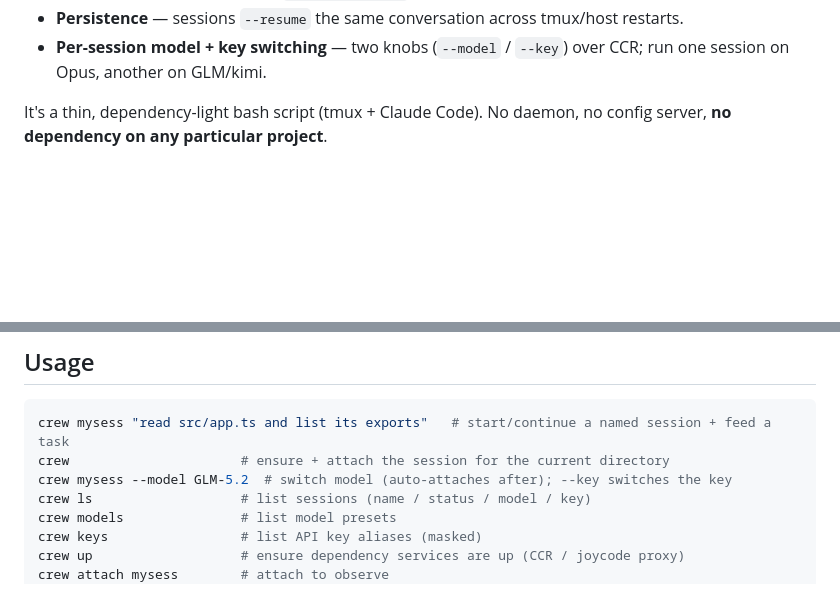
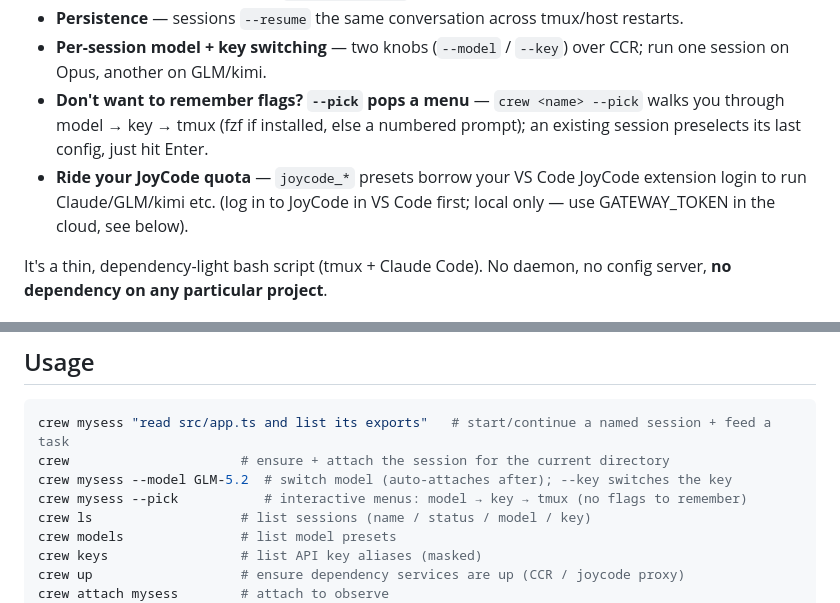
Before and after one commit to Barcelona16/claude-crew, a Markdown page: README.en.md, 2 parts joined by grey strips. GitHub-like rendering; blank space fills up the shorter version.

```diff
--- a/README.en.md
+++ b/README.en.md
@@ -12,6 +12,8 @@ A *crew session* is a tmux session running `claude`, pinned to a **name**, a **b
 - **Attach any time to watch** — `crew attach api` drops you into the live session.
 - **Persistence** — sessions `--resume` the same conversation across tmux/host restarts.
 - **Per-session model + key switching** — two knobs (`--model` / `--key`) over CCR; run one session on Opus, another on GLM/kimi.
+- **Don't want to remember flags? `--pick` pops a menu** — `crew <name> --pick` walks you through model → key → tmux (fzf if installed, else a numbered prompt); an existing session preselects its last config, just hit Enter.
+- **Ride your JoyCode quota** — `joycode_*` presets borrow your VS Code JoyCode extension login to run Claude/GLM/kimi etc. (log in to JoyCode in VS Code first; local only — use GATEWAY_TOKEN in the cloud, see below).
 
 It's a thin, dependency-light bash script (tmux + Claude Code). No daemon, no config server,
 **no dependency on any particular project**.
@@ -53,6 +55,7 @@ local** (`~/.claude-code-router/config.json`, `~/.config/claude-crew/keys.conf`)
 crew mysess "read src/app.ts and list its exports"   # start/continue a named session + feed a task
 crew                      # ensure + attach the session for the current directory
 crew mysess --model GLM-5.2  # switch model (auto-attaches after); --key switches the key
+crew mysess --pick           # interactive menus: model → key → tmux (no flags to remember)
 crew ls                   # list sessions (name / status / model / key)
 crew models               # list model presets
 crew keys                 # list API key aliases (masked)
```
Also changed, not shown: README.md (+3 -0 lines).
